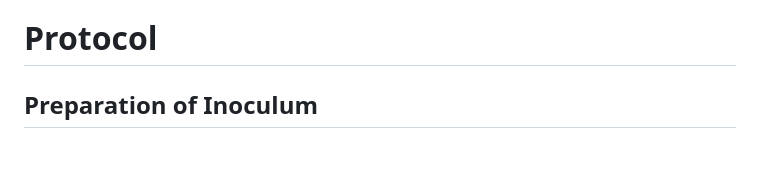
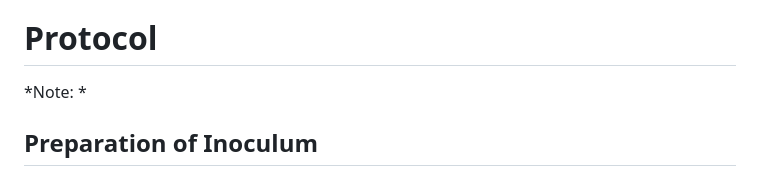
Before and after one commit to weigui220psu/MicroCore, a Markdown page: README.md, the part around the change. Drawn GitHub-style; blank space fills up the shorter version.

```diff
--- a/README.md
+++ b/README.md
@@ -22,6 +22,8 @@ This protocol describes a screening strategy to screen microbes for growth/metab
 - [ ] 2 Multiskan SkyHigh Plate Readers
 
 # Protocol
+
+*Note: *
 
 ## Preparation of Inoculum
 
```
